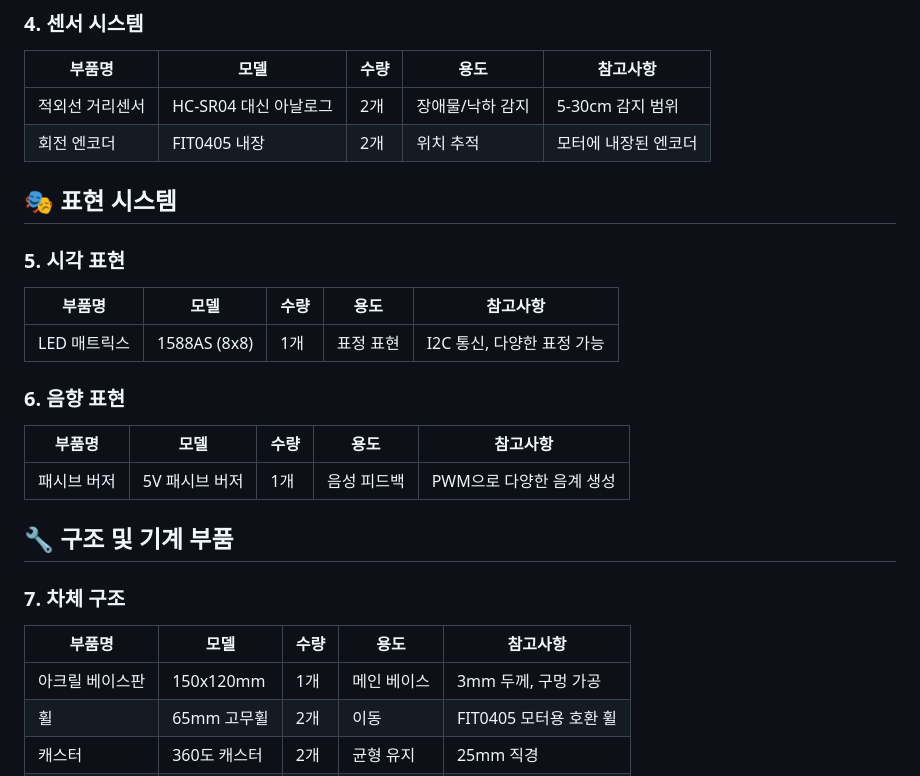
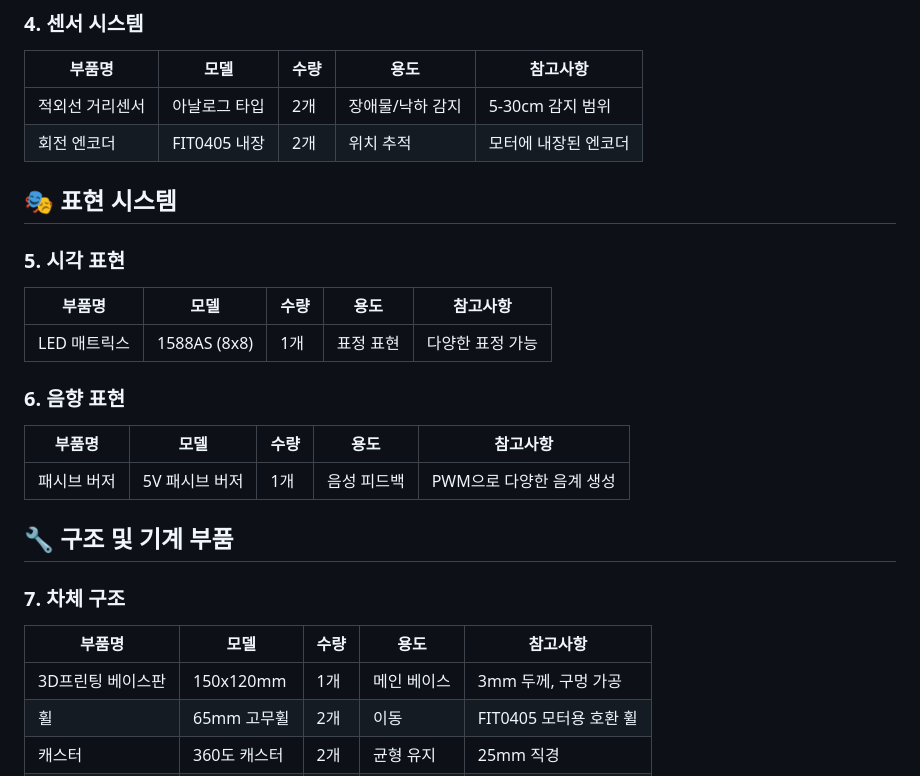
Before and after one commit to kuyeon/deks1.0, a Markdown page: HARDWARE.md, the part around the change. Rendered like a GitHub page.

Commit message:
refactor: Improve HARDWARE.md clarity and practicality
- Simplify sensor description to 'analog type' for better clarity
- Remove I2C communication detail from LED matrix description
- Change base plate from acrylic to 3D printing for better accessibility
- Streamline technical specifications while maintaining accuracy
- Improve readability and practical implementation focus

These changes make the hardware list more approachable for makers while preserving all essential technical information.

```diff
--- a/HARDWARE.md
+++ b/HARDWARE.md
@@ -26,7 +26,7 @@
 ### 4. 센서 시스템
 | 부품명 | 모델 | 수량 | 용도 | 참고사항 |
 |--------|------|------|------|----------|
-| 적외선 거리센서 | HC-SR04 대신 아날로그 | 2개 | 장애물/낙하 감지 | 5-30cm 감지 범위 |
+| 적외선 거리센서 | 아날로그 타입 | 2개 | 장애물/낙하 감지 | 5-30cm 감지 범위 |
 | 회전 엔코더 | FIT0405 내장 | 2개 | 위치 추적 | 모터에 내장된 엔코더 |
 
 ## 🎭 표현 시스템
@@ -34,7 +34,7 @@
 ### 5. 시각 표현
 | 부품명 | 모델 | 수량 | 용도 | 참고사항 |
 |--------|------|------|------|----------|
-| LED 매트릭스 | 1588AS (8x8) | 1개 | 표정 표현 | I2C 통신, 다양한 표정 가능 |
+| LED 매트릭스 | 1588AS (8x8) | 1개 | 표정 표현 | 다양한 표정 가능 |
 
 ### 6. 음향 표현
 | 부품명 | 모델 | 수량 | 용도 | 참고사항 |
@@ -46,7 +46,7 @@
 ### 7. 차체 구조
 | 부품명 | 모델 | 수량 | 용도 | 참고사항 |
 |--------|------|------|------|----------|
-| 아크릴 베이스판 | 150x120mm | 1개 | 메인 베이스 | 3mm 두께, 구멍 가공 |
+| 3D프린팅 베이스판 | 150x120mm | 1개 | 메인 베이스 | 3mm 두께, 구멍 가공 |
 | 휠 | 65mm 고무휠 | 2개 | 이동 | FIT0405 모터용 호환 휠 |
 | 캐스터 | 360도 캐스터 | 2개 | 균형 유지 | 25mm 직경 |
 | 스페이서 | M3 스페이서 | 8개 | 높이 조절 | 10mm, 20mm 각 4개 |
```
